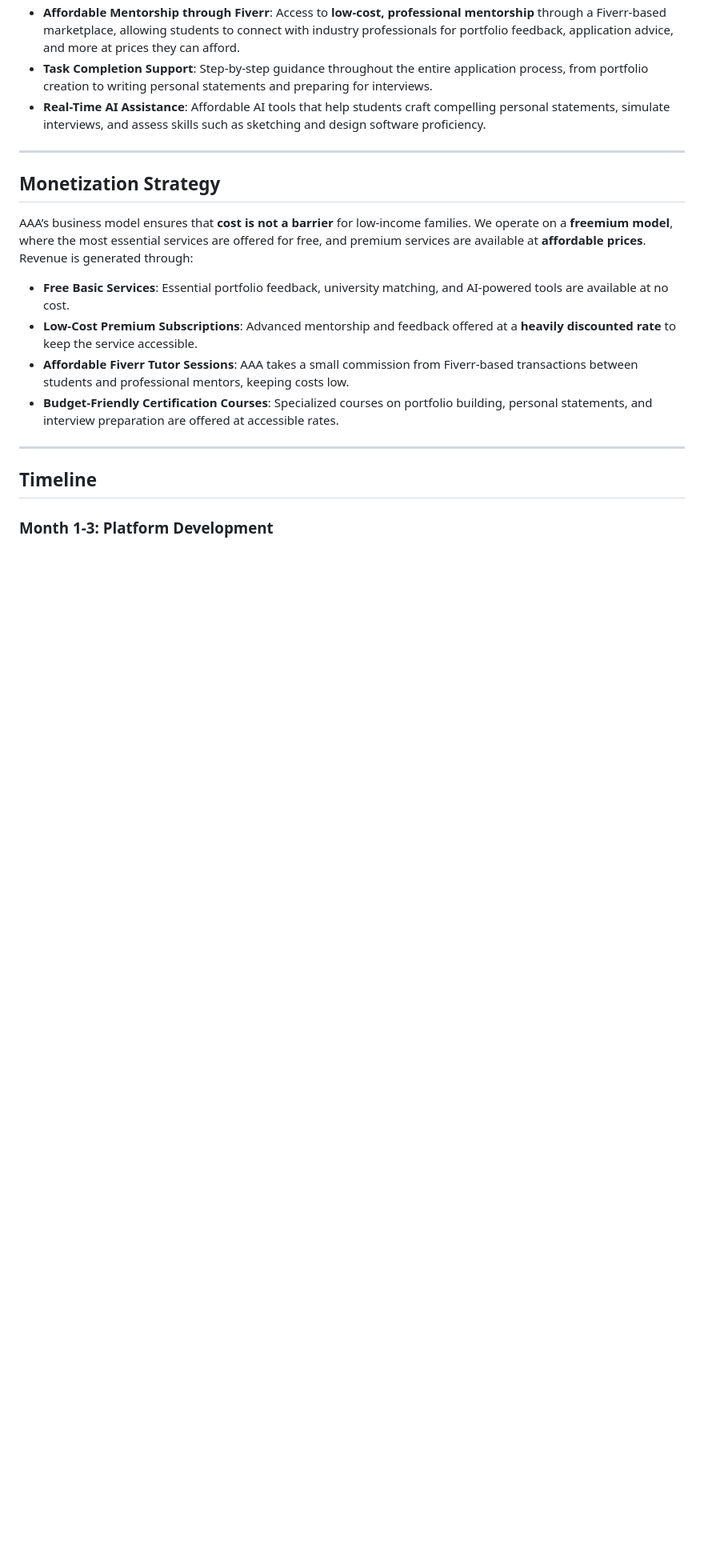
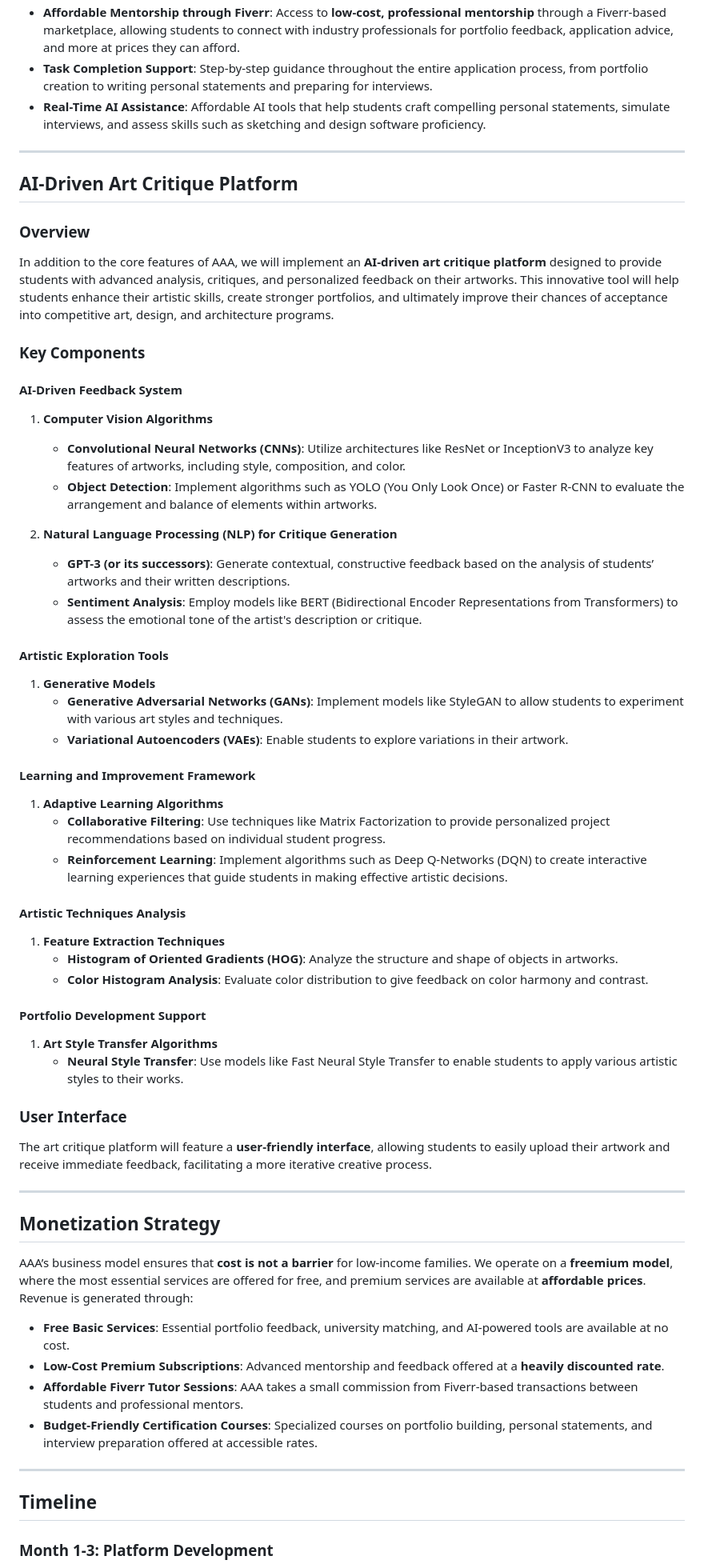
Before and after one commit to energelpen/Art-Application-Academy, a Markdown page: README.md, the part around one of its changes. Shown at 80% size. Rendered like a GitHub page; blank space fills up the shorter version.

```diff
--- a/README.md
+++ b/README.md
@@ -22,14 +22,61 @@ AAA aims to **level the playing field** for students from **low-income backgroun
 
 ---
 
+## AI-Driven Art Critique Platform
+
+### Overview
+
+In addition to the core features of AAA, we will implement an **AI-driven art critique platform** designed to provide students with advanced analysis, critiques, and personalized feedback on their artworks. This innovative tool will help students enhance their artistic skills, create stronger portfolios, and ultimately improve their chances of acceptance into competitive art, design, and architecture programs.
+
+### Key Components
+
+#### AI-Driven Feedback System
+
+1. **Computer Vision Algorithms**
+   - **Convolutional Neural Networks (CNNs)**: Utilize architectures like ResNet or InceptionV3 to analyze key features of artworks, including style, composition, and color.
+   - **Object Detection**: Implement algorithms such as YOLO (You Only Look Once) or Faster R-CNN to evaluate the arrangement and balance of elements within artworks.
+
+2. **Natural Language Processing (NLP) for Critique Generation**
+   - **GPT-3 (or its successors)**: Generate contextual, constructive feedback based on the analysis of students’ artworks and their written descriptions.
+   - **Sentiment Analysis**: Employ models like BERT (Bidirectional Encoder Representations from Transformers) to assess the emotional tone of the artist's description or critique.
+
+#### Artistic Exploration Tools
+
+1. **Generative Models**
+   - **Generative Adversarial Networks (GANs)**: Implement models like StyleGAN to allow students to experiment with various art styles and techniques.
+   - **Variational Autoencoders (VAEs)**: Enable students to explore variations in their artwork.
+
+#### Learning and Improvement Framework
+
+1. **Adaptive Learning Algorithms**
+   - **Collaborative Filtering**: Use techniques like Matrix Factorization to provide personalized project recommendations based on individual student progress.
+   - **Reinforcement Learning**: Implement algorithms such as Deep Q-Networks (DQN) to create interactive learning experiences that guide students in making effective artistic decisions.
+
+#### Artistic Techniques Analysis
+
+1. **Feature Extraction Techniques**
+   - **Histogram of Oriented Gradients (HOG)**: Analyze the structure and shape of objects in artworks.
+   - **Color Histogram Analysis**: Evaluate color distribution to give feedback on color harmony and contrast.
+
+#### Portfolio Development Support
+
+1. **Art Style Transfer Algorithms**
+   - **Neural Style Transfer**: Use models like Fast Neural Style Transfer to enable students to apply various artistic styles to their works.
+
+### User Interface
+
+The art critique platform will feature a **user-friendly interface**, allowing students to easily upload their artwork and receive immediate feedback, facilitating a more iterative creative process.
+
+---
+
 ## Monetization Strategy
 
 AAA’s business model ensures that **cost is not a barrier** for low-income families. We operate on a **freemium model**, where the most essential services are offered for free, and premium services are available at **affordable prices**. Revenue is generated through:
 
 - **Free Basic Services**: Essential portfolio feedback, university matching, and AI-powered tools are available at no cost.
-- **Low-Cost Premium Subscriptions**: Advanced mentorship and feedback offered at a **heavily discounted rate** to keep the service accessible.
-- **Affordable Fiverr Tutor Sessions**: AAA takes a small commission from Fiverr-based transactions between students and professional mentors, keeping costs low.
-- **Budget-Friendly Certification Courses**: Specialized courses on portfolio building, personal statements, and interview preparation are offered at accessible rates.
+- **Low-Cost Premium Subscriptions**: Advanced mentorship and feedback offered at a **heavily discounted rate**.
+- **Affordable Fiverr Tutor Sessions**: AAA takes a small commission from Fiverr-based transactions between students and professional mentors.
+- **Budget-Friendly Certification Courses**: Specialized courses on portfolio building, personal statements, and interview preparation offered at accessible rates.
 
 ---
 
```
Also changed, not shown: other parts of README.md (+15 -11 lines).
